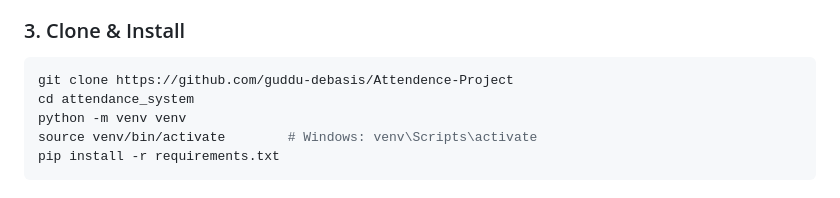
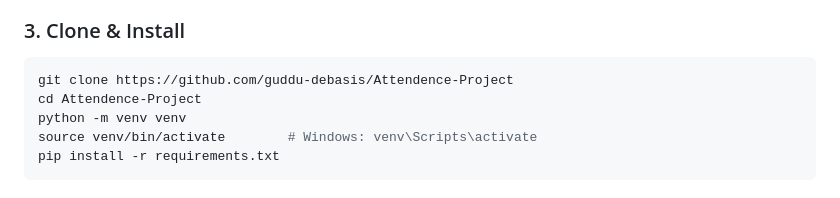
Before and after one commit to guddu-debasis/Attendence-Project, a Markdown page: app/README.md, the part around the change. Rendered like a GitHub page.

Commit message:
Fix directory name in clone instructions

````diff
--- a/app/README.md
+++ b/app/README.md
@@ -116,7 +116,7 @@ CREATE DATABASE attendance_db CHARACTER SET utf8mb4 COLLATE utf8mb4_unicode_ci;
 ### 3. Clone & Install
 ```bash
 git clone https://github.com/guddu-debasis/Attendence-Project
-cd attendance_system
+cd Attendence-Project
 python -m venv venv
 source venv/bin/activate        # Windows: venv\Scripts\activate
 pip install -r requirements.txt
````
